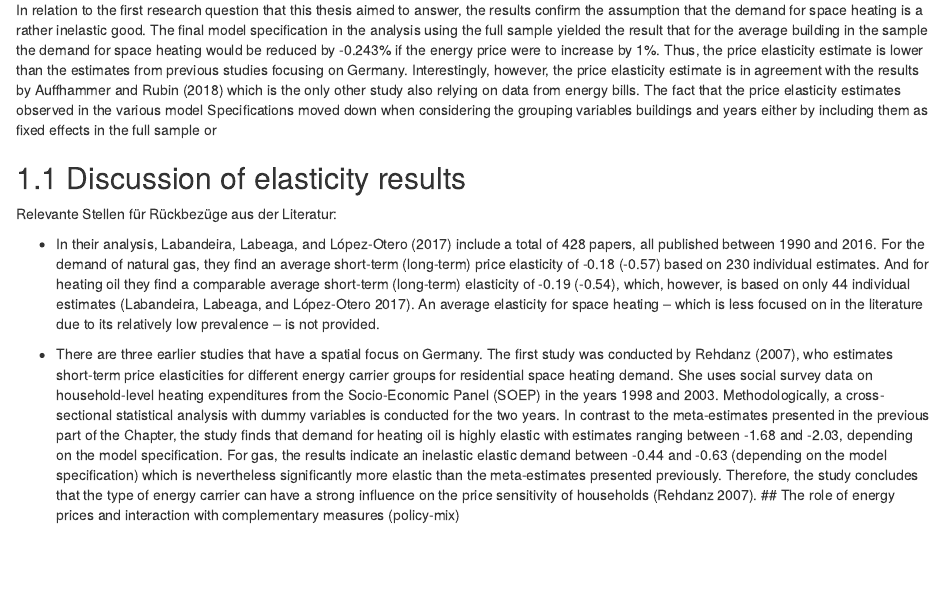
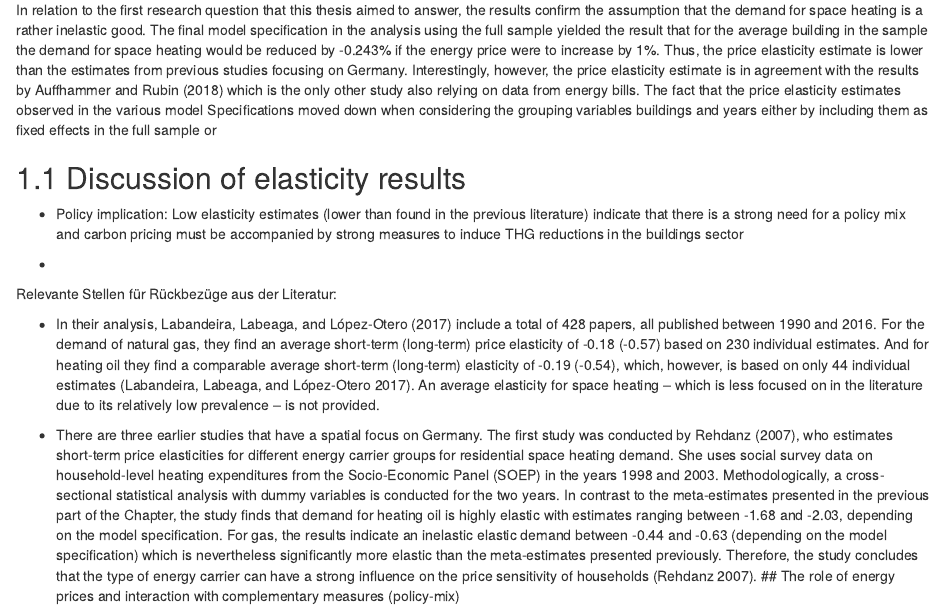
Before and after one commit to marcblauert/MaThesisWriting, an R Markdown document (05-discussion.Rmd): the page in a window 1100 px wide, from 440 px down. Rendered offline with R 4.5, knitr and Pandoc, with nearby package versions; drawn as R Markdown's standard HTML page in place of the format the file asks for.

Commit message:
Gedanke zu Policy implications ergänzt

```diff
--- a/05-discussion.Rmd
+++ b/05-discussion.Rmd
@@ -24,6 +24,10 @@ In relation to the first research question that this thesis aimed to answer, the
 
 
 ## Discussion of elasticity results
+
+- Policy implication: Low elasticity estimates (lower than found in the previous literature) indicate that there is a strong need for a policy mix and carbon pricing must be accompanied by strong measures to induce THG reductions in the buildings sector
+
+-
 
 
 
```
